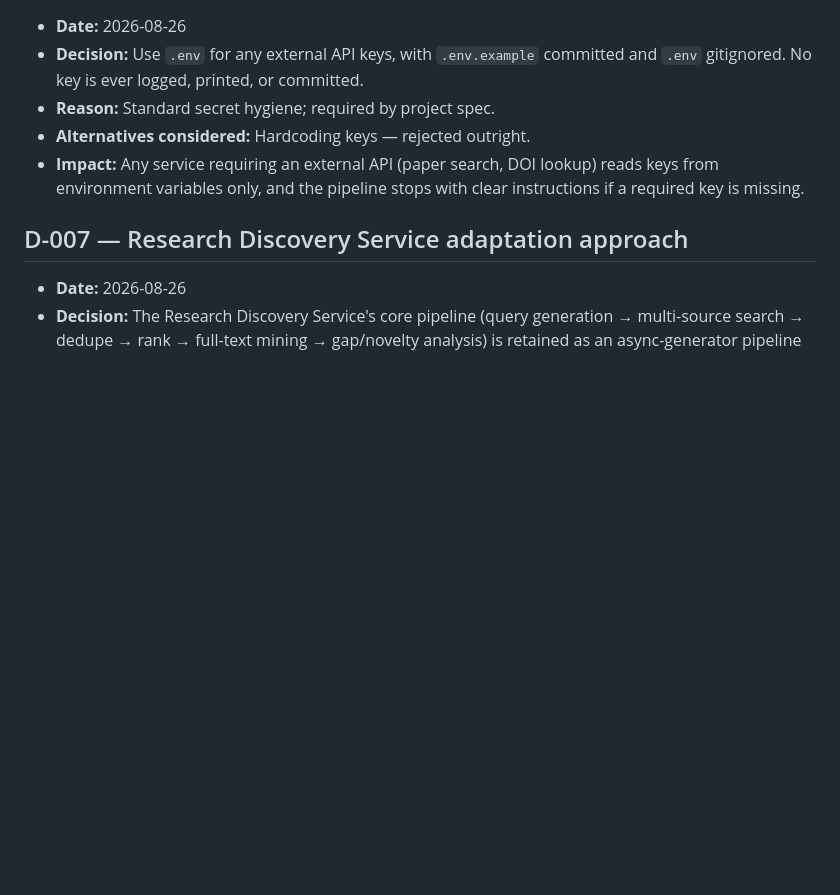
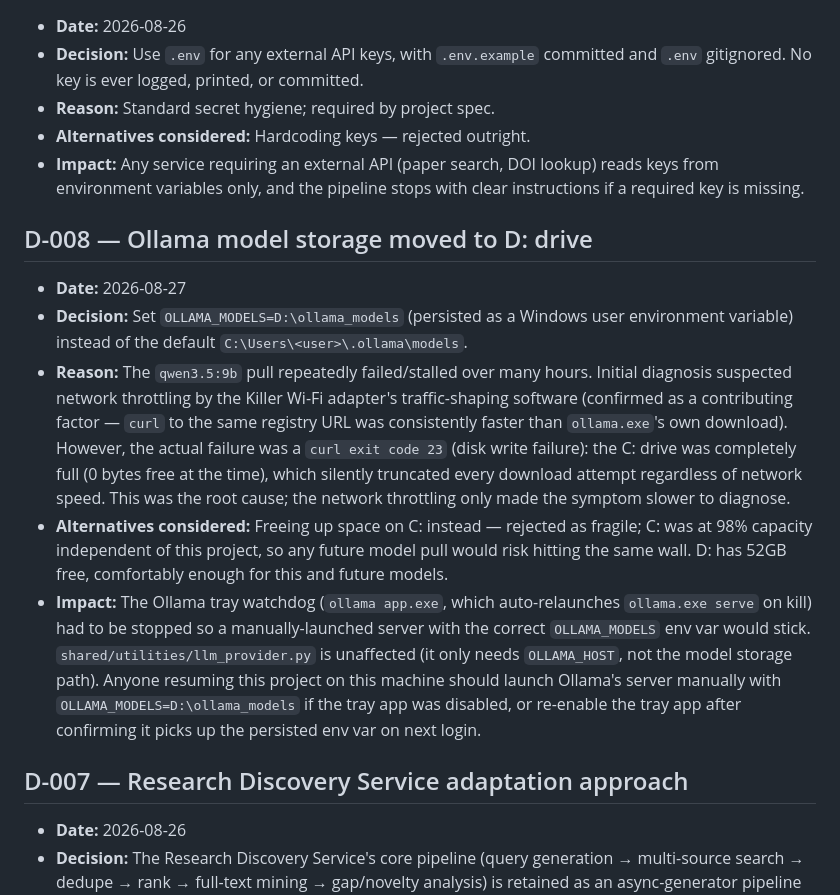
Before and after one commit to TheIntruder007/AI-Research-Assistant, a Markdown page: DECISIONS.md, the part around the change. Rendered like a GitHub page; blank space fills up the shorter version.

Commit message:
docs: record OLLAMA_MODELS relocation to D: drive and resume instructions

```diff
--- a/DECISIONS.md
+++ b/DECISIONS.md
@@ -45,6 +45,13 @@ Every important technical decision is recorded here: what was decided, why, alte
 - **Alternatives considered:** Hardcoding keys — rejected outright.
 - **Impact:** Any service requiring an external API (paper search, DOI lookup) reads keys from environment variables only, and the pipeline stops with clear instructions if a required key is missing.
 
+## D-008 — Ollama model storage moved to D: drive
+- **Date:** 2026-08-27
+- **Decision:** Set `OLLAMA_MODELS=D:\ollama_models` (persisted as a Windows user environment variable) instead of the default `C:\Users\<user>\.ollama\models`.
+- **Reason:** The `qwen3.5:9b` pull repeatedly failed/stalled over many hours. Initial diagnosis suspected network throttling by the Killer Wi-Fi adapter's traffic-shaping software (confirmed as a contributing factor — `curl` to the same registry URL was consistently faster than `ollama.exe`'s own download). However, the actual failure was a `curl exit code 23` (disk write failure): the C: drive was completely full (0 bytes free at the time), which silently truncated every download attempt regardless of network speed. This was the root cause; the network throttling only made the symptom slower to diagnose.
+- **Alternatives considered:** Freeing up space on C: instead — rejected as fragile; C: was at 98% capacity independent of this project, so any future model pull would risk hitting the same wall. D: has 52GB free, comfortably enough for this and future models.
+- **Impact:** The Ollama tray watchdog (`ollama app.exe`, which auto-relaunches `ollama.exe serve` on kill) had to be stopped so a manually-launched server with the correct `OLLAMA_MODELS` env var would stick. `shared/utilities/llm_provider.py` is unaffected (it only needs `OLLAMA_HOST`, not the model storage path). Anyone resuming this project on this machine should launch Ollama's server manually with `OLLAMA_MODELS=D:\ollama_models` if the tray app was disabled, or re-enable the tray app after confirming it picks up the persisted env var on next login.
+
 ## D-007 — Research Discovery Service adaptation approach
 - **Date:** 2026-08-26
 - **Decision:** The Research Discovery Service's core pipeline (query generation → multi-source search → dedupe → rank → full-text mining → gap/novelty analysis) is retained as an async-generator pipeline emitting structured progress events — this already matches the project's required progress-event architecture. Adapted:
```
Also changed, not shown: TILL_NOW.md (+5 -2 lines).
